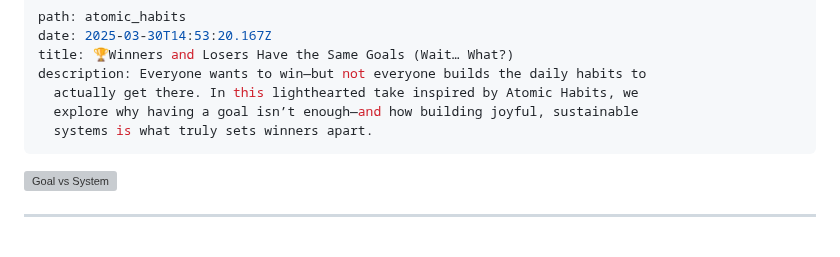
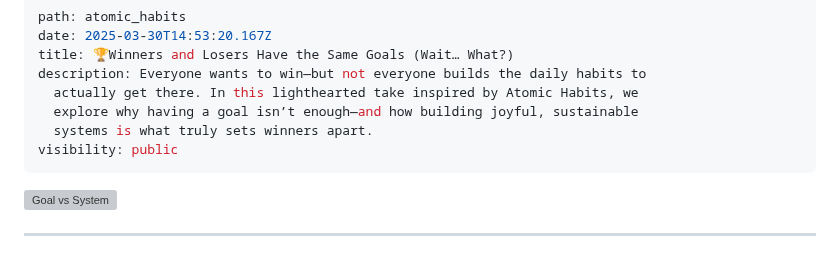
Before and after one commit to olena-ageyeva/my-blog, a Markdown page: content/blog/winners-and-losers-have-the-same-goals-wait…-what.md, the part around the change. Rendered like a GitHub page; grey boxes are pictures that could not be loaded.

Commit message:
Update Blog “winners-and-losers-have-the-same-goals-wait…-what”

```diff
--- a/content/blog/winners-and-losers-have-the-same-goals-wait…-what.md
+++ b/content/blog/winners-and-losers-have-the-same-goals-wait…-what.md
@@ -6,6 +6,7 @@ description: Everyone wants to win—but not everyone builds the daily habits to
   actually get there. In this lighthearted take inspired by Atomic Habits, we
   explore why having a goal isn’t enough—and how building joyful, sustainable
   systems is what truly sets winners apart.
+visibility: public
 ---
 ![Goal vs System](../assets/goal-vs-system.png "Goal vs System")
 
```
